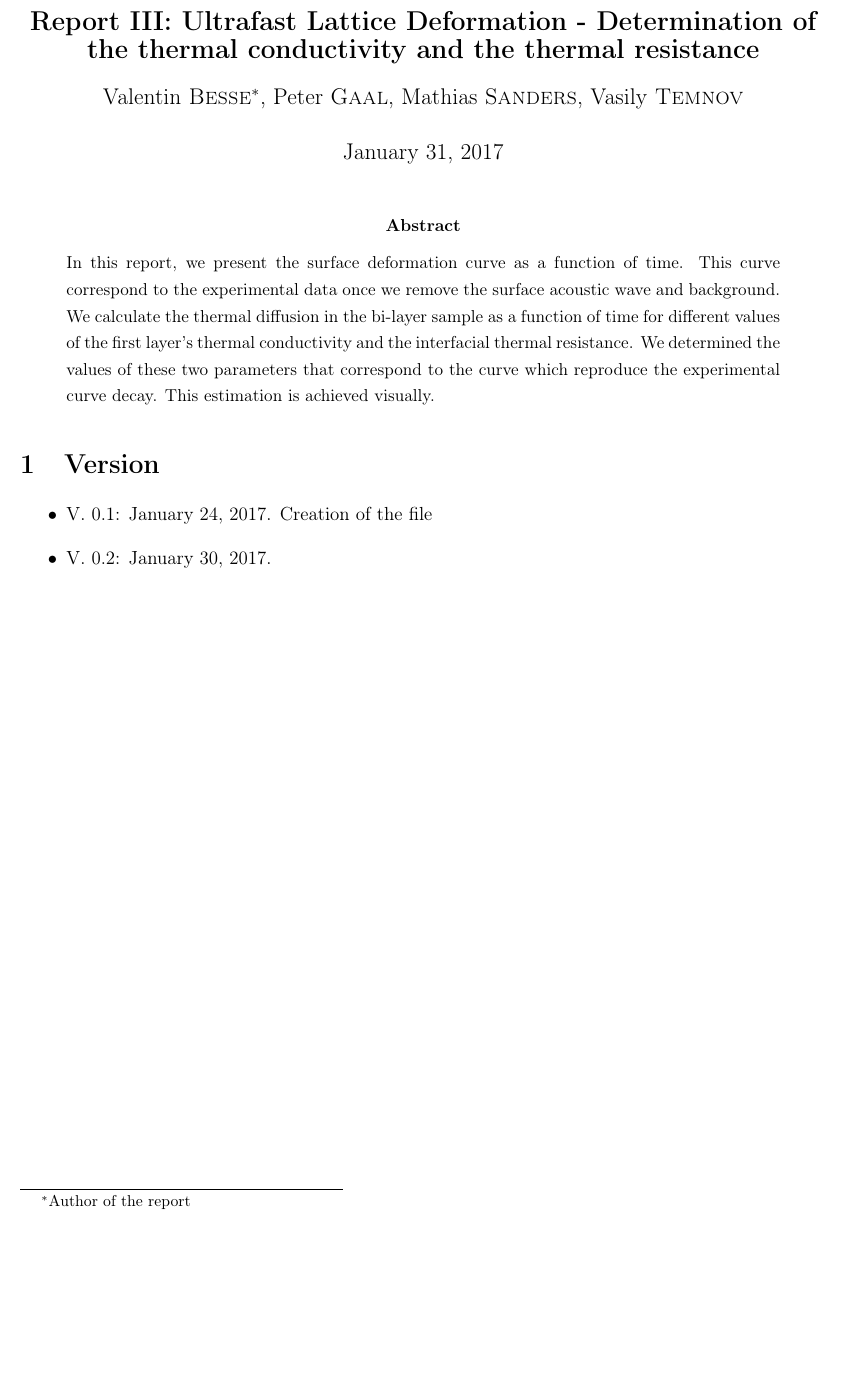
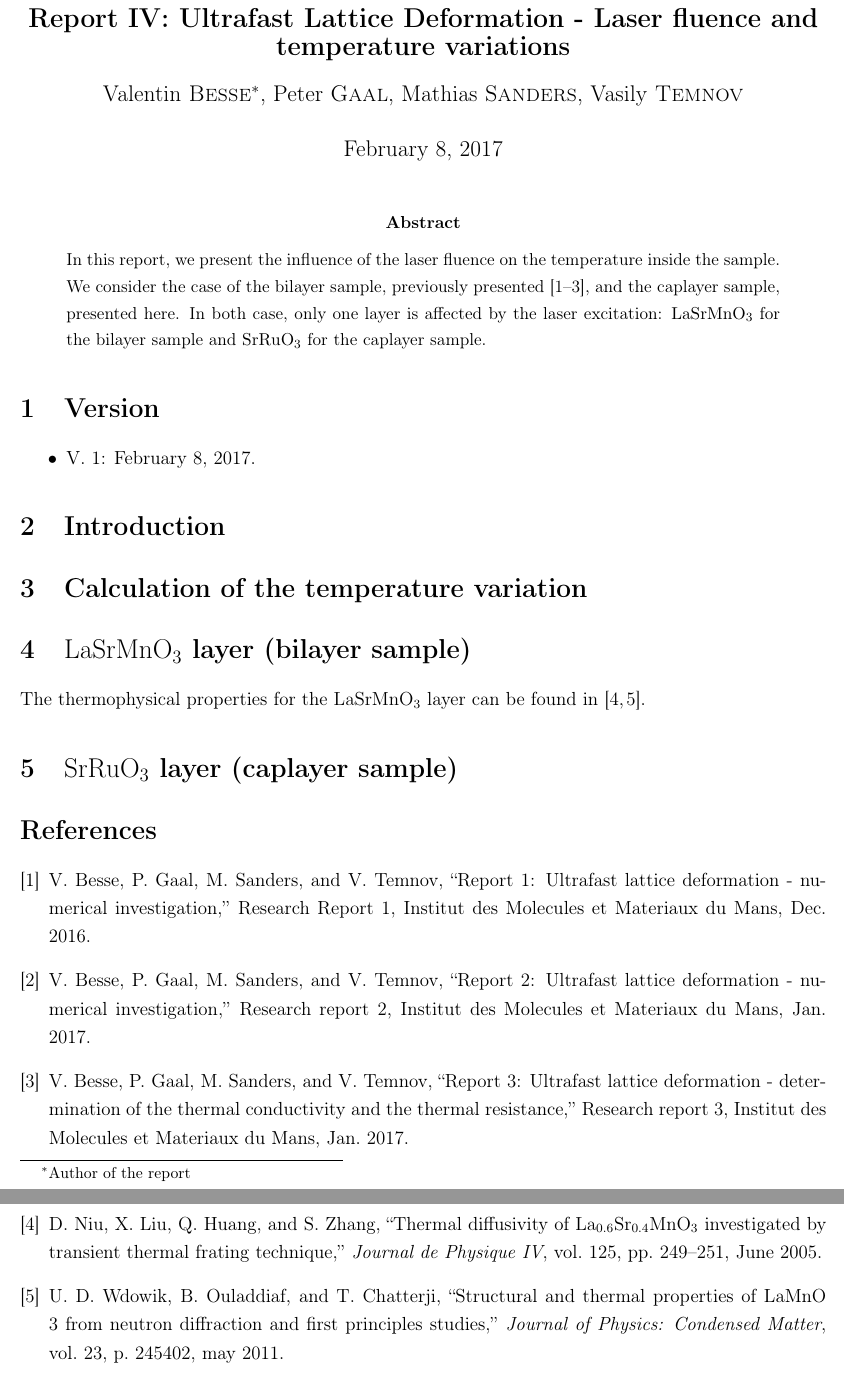
Before and after one commit to valentinbesse/Report4_UltrafastLatticeDeformation, a LaTeX paper (main.tex): part of the page before the commit and two parts of pages 1 and 2 of 2 after it, the two joined at a grey line, cut so that both start at the same text, the shorter picture padded with empty space. Compiled offline with pdfLaTeX.

Commit message:
Up-to-date files

```diff
--- a/main.tex
+++ b/main.tex
@@ -27,29 +27,39 @@
 
 
 \begin{center}
-	{\bf\Large Report~\MakeUppercase{\romannumeral 3}: Ultrafast Lattice Deformation - Determination of the thermal conductivity and the thermal resistance}\\
+	{\bf\Large Report~\MakeUppercase{\romannumeral 4}: Ultrafast Lattice Deformation - Laser fluence and temperature variations}\\
 	%{\bf\Large Preliminary investigations.}\\
 	\vspace{0.4cm}
 	{\large Valentin \textsc{Besse}\footnote{Author of the report}, Peter \textsc{Gaal}, Mathias \textsc{Sanders}, Vasily \textsc{Temnov}}\\
 	\vspace{0.6cm}
-	{\large January 31, 2017}
-	%{\large \today}
+	%{\large January 31, 2017}
+	{\large \today}
 \end{center}
 \vspace{0.1cm}
 
 \begin{abstract}
-	{\noindent In this report, we present the surface deformation curve as a function of time.
-	This curve correspond to the experimental data once we remove the surface acoustic wave and background.
-	We calculate the thermal diffusion in the bi-layer sample as a function of time for different values of the first layer's thermal conductivity and the interfacial thermal resistance.
-	We determined the values of these two parameters that correspond to the curve which reproduce the experimental curve decay.
-	This estimation is achieved visually.}
+	{\noindent In this report, we present the influence of the laser fluence on the temperature inside the sample.
+    We consider the case of the bilayer sample, previously presented \cite{Besse_report1_2016,Besse_report2_2017,Besse_report3_2017}, and the caplayer sample, presented here.
+    In both case, only one layer is affected by the laser excitation: $\mathrm{LaSrMnO}_3$ for the bilayer sample and $\mathrm{SrRuO}_3$ for the caplayer sample.}
 \end{abstract}
 
 \section{Version}
 
 \begin{itemize}
-	\item V. 0.1: January 24, 2017. Creation of the file
-	\item V. 0.2: January 30, 2017.
+	\item V. 1: February 8, 2017.
 \end{itemize}
 
+\section{Introduction}
+
+\section{Calculation of the temperature variation}
+
+\section{$\mathrm{LaSrMnO}_3$ layer (bilayer sample)}
+
+The thermophysical properties for the $\mathrm{LaSrMnO}_3$ layer can be found in \cite{DLNiu_2005,Wdowik_2011}.
+
+\section{$\mathrm{SrRuO}_3$ layer (caplayer sample)}
+
+\bibliographystyle{ieeetr} %style bibliographie
+\bibliography{TransientGrating}
+
 \end{document}
```
Also changed, not shown: TransientGrating.bib (added, +114 -0 lines).
